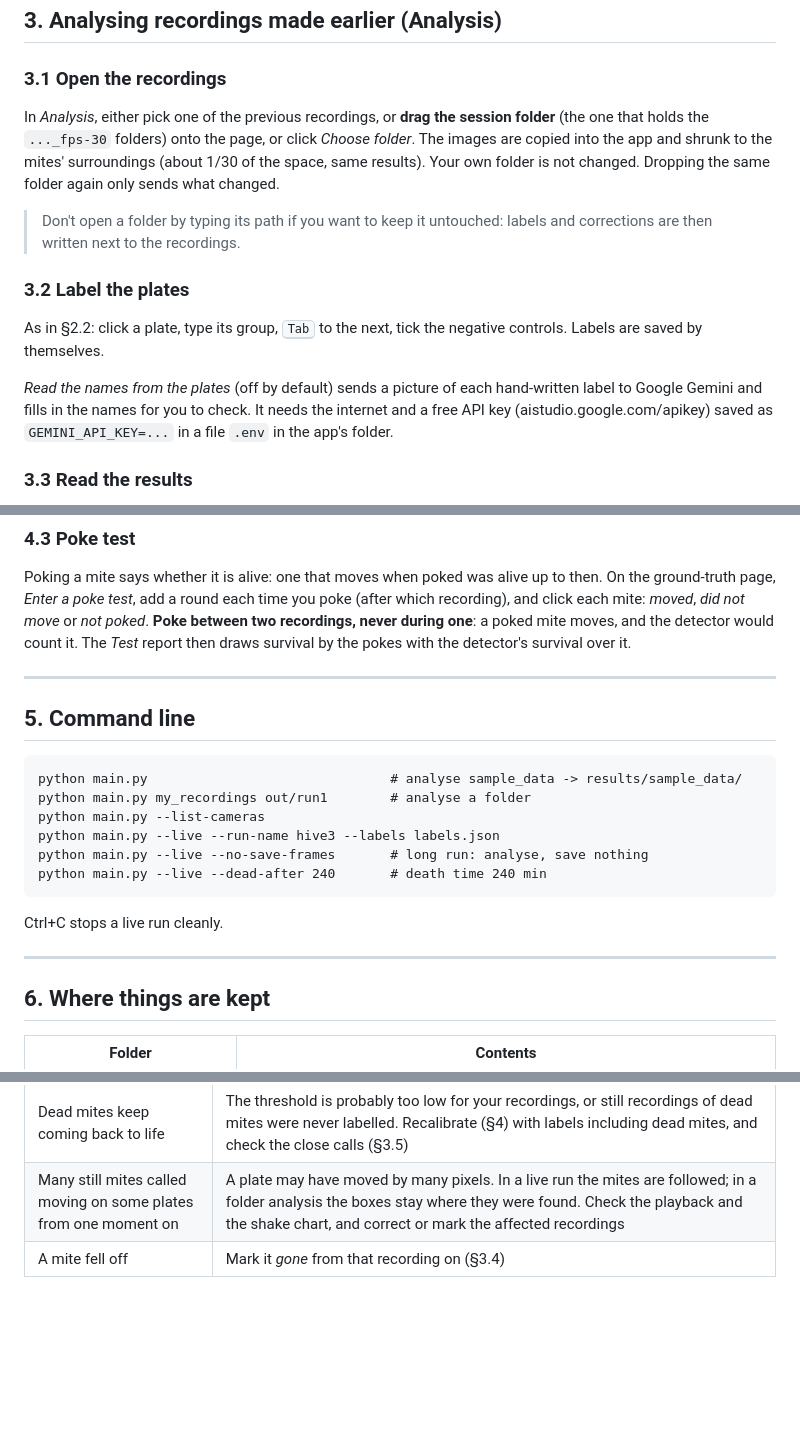
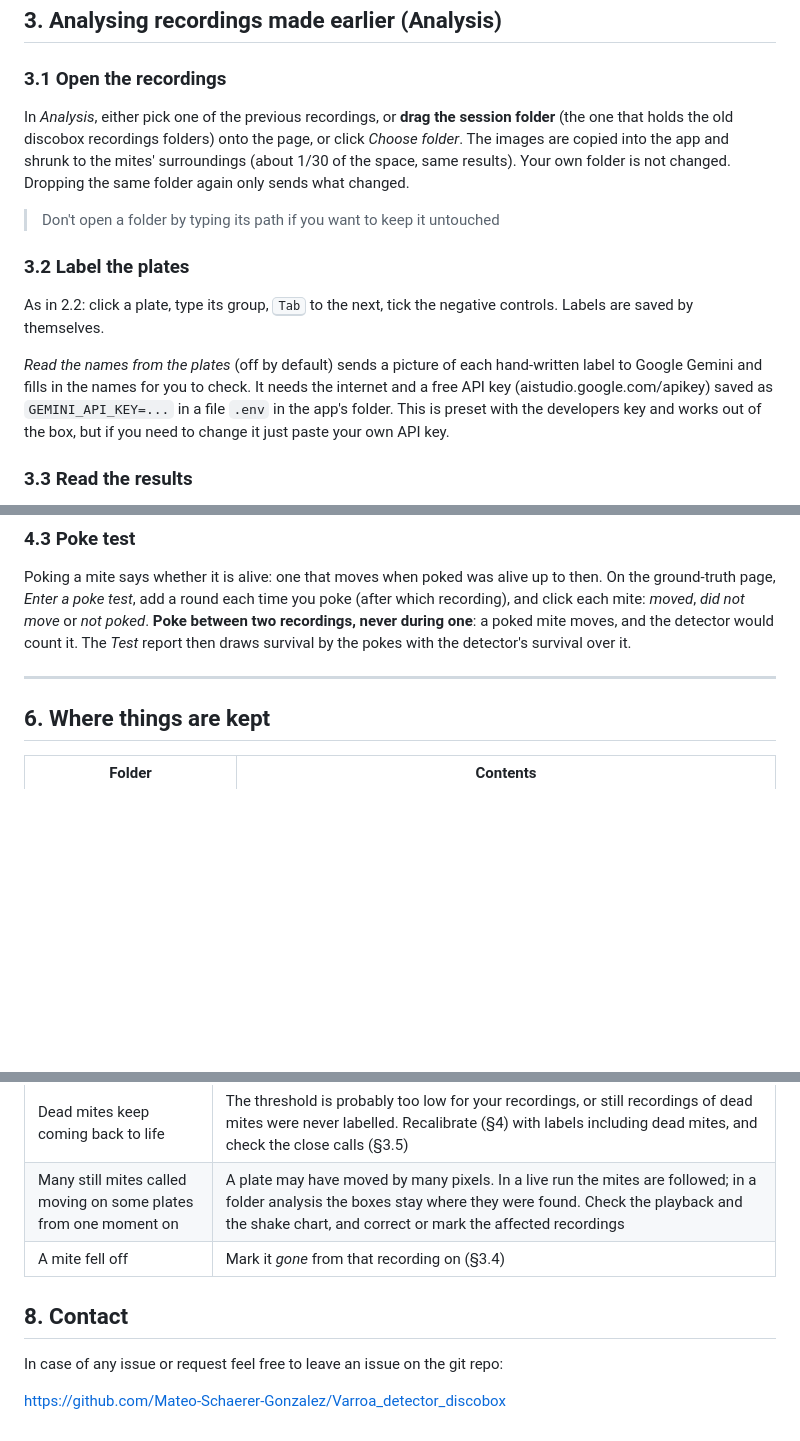
Before and after one commit to Mateo-Schaerer-Gonzalez/Varroa_detector_discobox, a Markdown page: report/1_user_manual.md, 3 parts joined by grey strips. GitHub-like rendering; blank space fills up the shorter version.

````diff
--- a/report/1_user_manual.md
+++ b/report/1_user_manual.md
@@ -128,23 +128,23 @@ gives exactly the same scores as the live run.
 ### 3.1 Open the recordings
 
 In *Analysis*, either pick one of the previous recordings, or **drag the session folder**
-(the one that holds the `..._fps-30` folders) onto the page, or click *Choose folder*. The
+(the one that holds the old discobox recordings folders) onto the page, or click *Choose folder*. The
 images are copied into the app and shrunk to the mites' surroundings (about 1/30 of the
 space, same results). Your own folder is not changed. Dropping the same folder again only
 sends what changed.
 
-> Don't open a folder by typing its path if you want to keep it untouched: labels and
-> corrections are then written next to the recordings.
+> Don't open a folder by typing its path if you want to keep it untouched
+
 
 ### 3.2 Label the plates
 
-As in §2.2: click a plate, type its group, <kbd>Tab</kbd> to the next, tick the negative
+As in 2.2: click a plate, type its group, <kbd>Tab</kbd> to the next, tick the negative
 controls. Labels are saved by themselves.
 
 *Read the names from the plates* (off by default) sends a picture of each hand-written
 label to Google Gemini and fills in the names for you to check. It needs the internet and a
 free API key (aistudio.google.com/apikey) saved as `GEMINI_API_KEY=...` in a file `.env` in
-the app's folder.
+the app's folder. This is preset with the developers key and works out of the box, but if you need to change it just paste your own API key.
 
 ### 3.3 Read the results
 
@@ -282,20 +282,6 @@ recordings, never during one**: a poked mite moves, and the detector would count
 
 ---
 
-## 5. Command line
-
-```
-python main.py                               # analyse sample_data -> results/sample_data/
-python main.py my_recordings out/run1        # analyse a folder
-python main.py --list-cameras
-python main.py --live --run-name hive3 --labels labels.json
-python main.py --live --no-save-frames       # long run: analyse, save nothing
-python main.py --live --dead-after 240       # death time 240 min
-```
-
-Ctrl+C stops a live run cleanly.
-
----
 
 ## 6. Where things are kept
 
@@ -320,3 +306,9 @@ deleted at any time and are rebuilt.
 | Dead mites keep coming back to life | The threshold is probably too low for your recordings, or still recordings of dead mites were never labelled. Recalibrate (§4) with labels including dead mites, and check the close calls (§3.5) |
 | Many still mites called moving on some plates from one moment on | A plate may have moved by many pixels. In a live run the mites are followed; in a folder analysis the boxes stay where they were found. Check the playback and the shake chart, and correct or mark the affected recordings |
 | A mite fell off | Mark it *gone* from that recording on (§3.4) |
+
+## 8. Contact
+
+In case of any issue or request feel free to leave an issue on the git repo:
+
+https://github.com/Mateo-Schaerer-Gonzalez/Varroa_detector_discobox
````
Also changed, not shown: README.md (+1 -1 lines), docs/images/benchmark_bars.png, docs/images/benchmark_shake.png, 14 other files.
